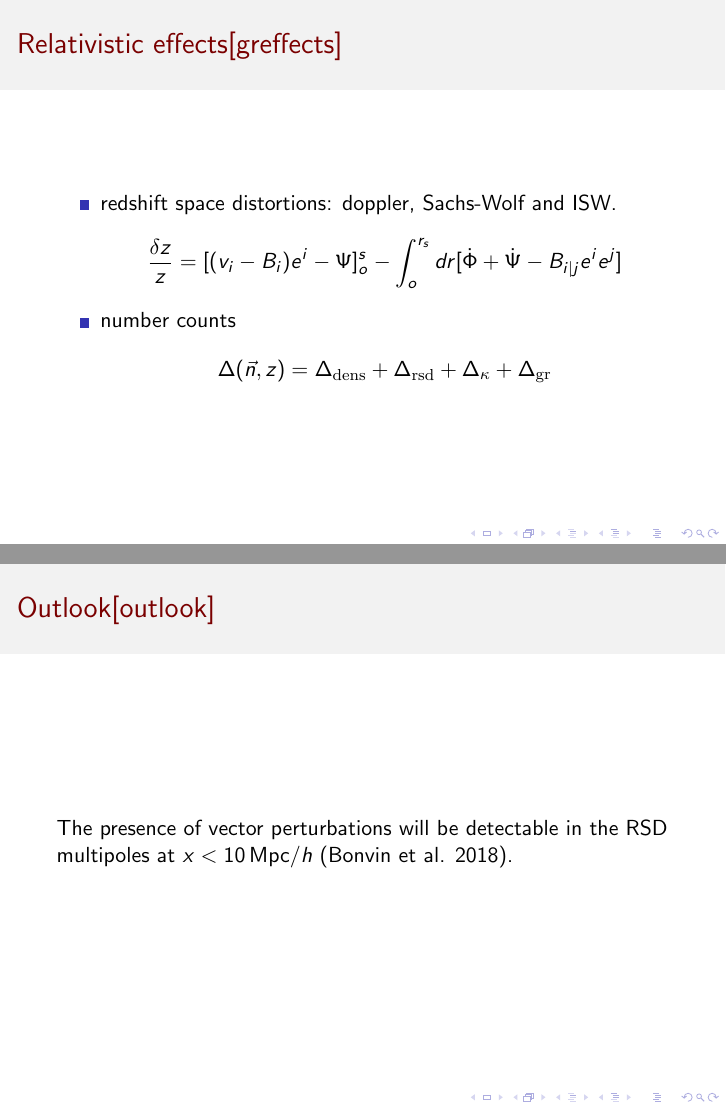
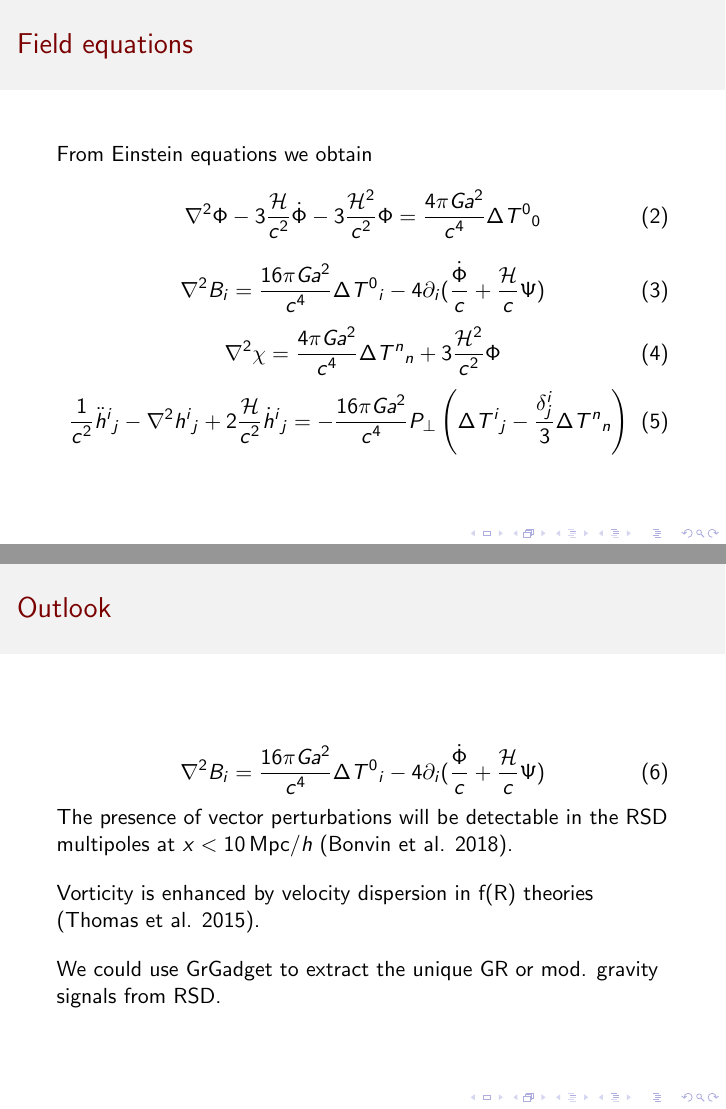
Before and after one commit to Lagrang3/units-final, LaTeX slides (slides.tex): pages 12 and 41 of 44 before the commit and pages 12 and 40 of 43 after it, joined at a grey line. Compiled offline with pdfLaTeX.

Commit message:
updated slides

```diff
--- a/slides.tex
+++ b/slides.tex
@@ -2,7 +2,8 @@
 
 \makeatletter
 \newcommand{\mylabel}{%
-   [\beamer@againname]}
+   %[\beamer@againname]%
+}
 \makeatother
 
 \mode<presentation>%
@@ -198,6 +199,31 @@ minimum width=3cm, minimum height=.5cm, text centered, draw=black, fill=blue!30]
     we usually use $\chi=\Phi-\Psi$.
 \end{frame}
 
+\begin{frame}{label=fieldeq}
+    \frametitle{Field equations}%
+    From Einstein equations we obtain
+    \begin{equation}
+        \nabla^2 \Phi
+        - 3\frac{\Hconf}{c^2} \dot\Phi -
+        3\frac{\Hconf^2}{c^2} \Phi
+        = \frac{4\pi G a^2}{c^4} \Delta T^0{}_0
+    \end{equation}
+    \begin{equation}
+        \nabla^2 B_i
+        = \frac{16\pi G a^2}{c^4} \Delta T^0{}_i - 4\partial_i(
+        \frac{\dot\Phi}{c} +
+        \frac{\Hconf}{c} \Psi  )
+    \end{equation}
+    \begin{equation}
+        \nabla^2 \chi
+        = \frac{4\pi G a^2}{c^4} \Delta T^n{}_n + 3 \frac{\Hconf^2}{c^2} \Phi
+    \end{equation}
+    \begin{equation}
+        \frac{1}{c^2} \ddot h^i{}_j- \nabla^2 h^i{}_j + 2 \frac{\Hconf}{c^2} {\dot h}^i{}_j
+        = - \frac{16\pi G a^2}{c^4} P_{\perp}\left( \Delta T^i{}_j -
+	\frac{\delta^i_j}{3} \Delta T^n{}_n\right)
+    \end{equation}
+\end{frame}
 
 \begin{frame}[label=greffects]
     \frametitle{Relativistic effects\mylabel}
@@ -643,10 +669,27 @@ let $\color{red} r_b$ be the GR smoothing scale and $\color{blue}r_a$ the PM smo
 
 \begin{frame}[label=outlook]
     \frametitle{Outlook\mylabel}
+    \begin{equation}
+        \nabla^2 B_i
+        = \frac{16\pi G a^2}{c^4} \Delta T^0{}_i - 4\partial_i(
+        \frac{\dot\Phi}{c} +
+        \frac{\Hconf}{c} \Psi  )
+    \end{equation}
     The presence of vector perturbations will be detectable in the RSD
     multipoles at $x<\SI{10}{Mpc}/h$ (Bonvin et al. 2018).
     % either as a test for GR over mod. gravity
     % or as an additional effect to consider to avoid systematic errors.
+
+    \vskip1em
+
+    Vorticity is enhanced by velocity dispersion in f(R) theories (Thomas et al.
+    2015).
+
+    \vskip1em
+
+    We could use GrGadget to extract the unique GR or mod. gravity signals from
+    RSD.
+
 \end{frame}
 
 \begin{frame}[label=questions]
```
Also changed, not shown: slides.tex (68 more changed lines).
